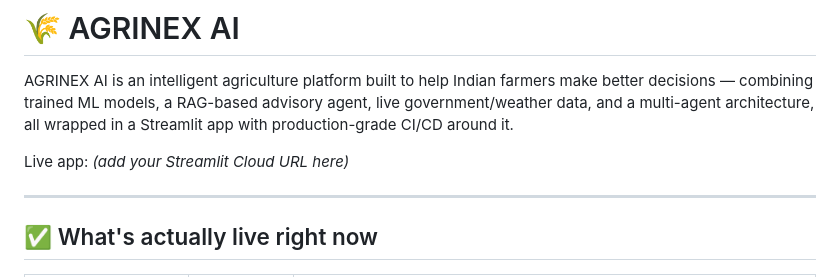
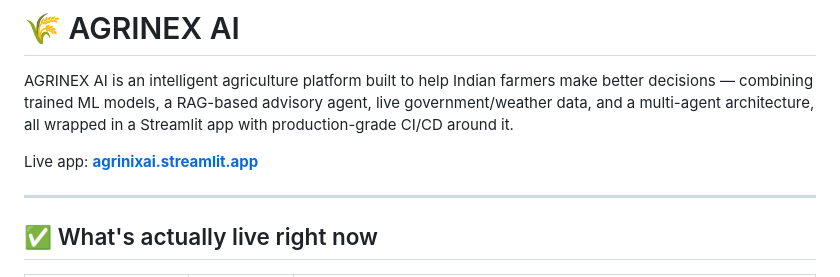
Before and after one commit to HIMANSHU-heist/AGRINIX-AI, a Markdown page: README.md, the part around the change. Drawn GitHub-style.

Commit message:
Update live app URL in README.md

```diff
--- a/README.md
+++ b/README.md
@@ -2,7 +2,7 @@
 
 AGRINEX AI is an intelligent agriculture platform built to help Indian farmers make better decisions — combining trained ML models, a RAG-based advisory agent, live government/weather data, and a multi-agent architecture, all wrapped in a Streamlit app with production-grade CI/CD around it.
 
-Live app: *(add your Streamlit Cloud URL here)*
+Live app: **[agrinixai.streamlit.app](https://agrinixai.streamlit.app/)**
 
 ---
 
```
